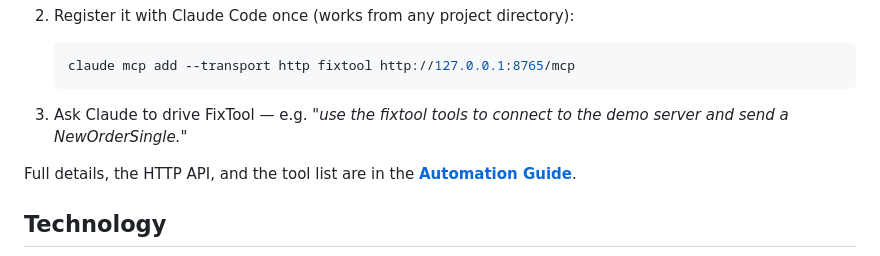
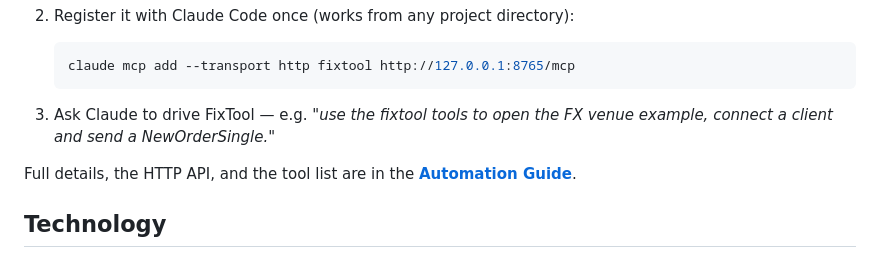
Before and after one commit to amitgupta1202/FixTool, a Markdown page: README.md, the part around the change. Drawn GitHub-style.

````diff
--- a/README.md
+++ b/README.md
@@ -83,8 +83,8 @@ extra to install:
    claude mcp add --transport http fixtool http://127.0.0.1:8765/mcp
    ```
 
-3. Ask Claude to drive FixTool — e.g. *"use the fixtool tools to connect to the demo server
-   and send a NewOrderSingle."*
+3. Ask Claude to drive FixTool — e.g. *"use the fixtool tools to open the FX venue example,
+   connect a client and send a NewOrderSingle."*
 
 Full details, the HTTP API, and the tool list are in the **[Automation Guide](docs/AUTOMATION.md)**.
 
````
Also changed, not shown: docs/AUTOMATION.md (+12 -4 lines), tools/fixtool-mcp/README.md (+1 -1 lines).
